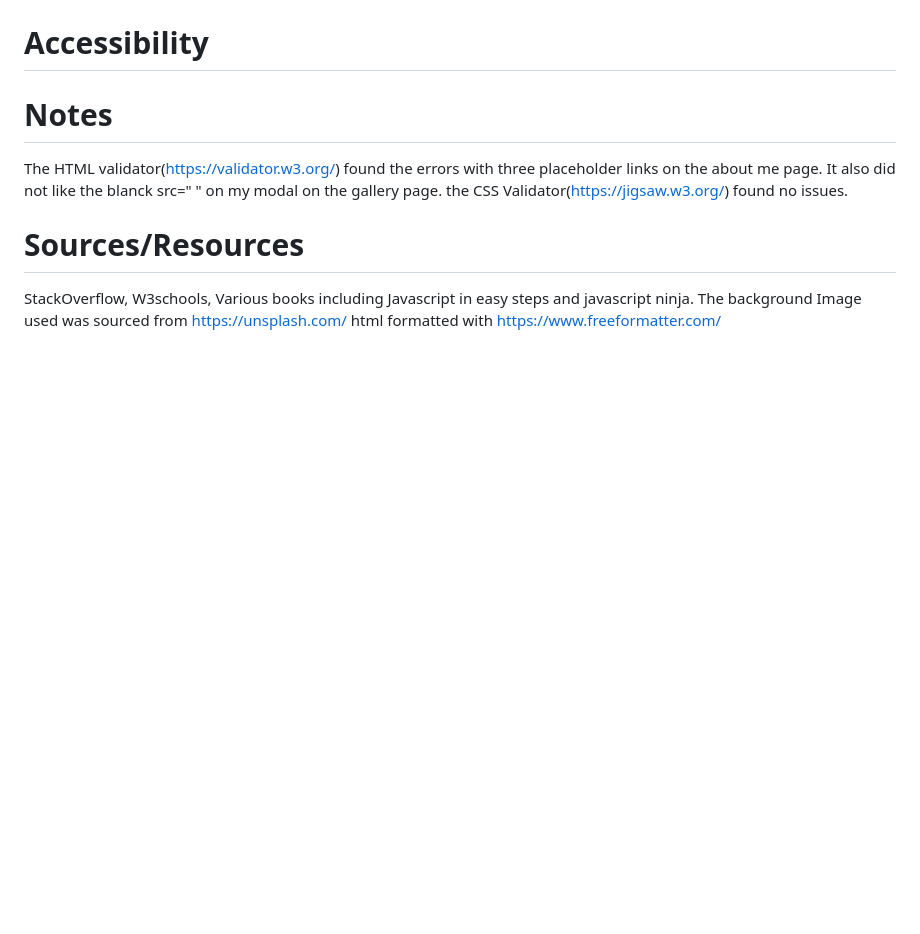
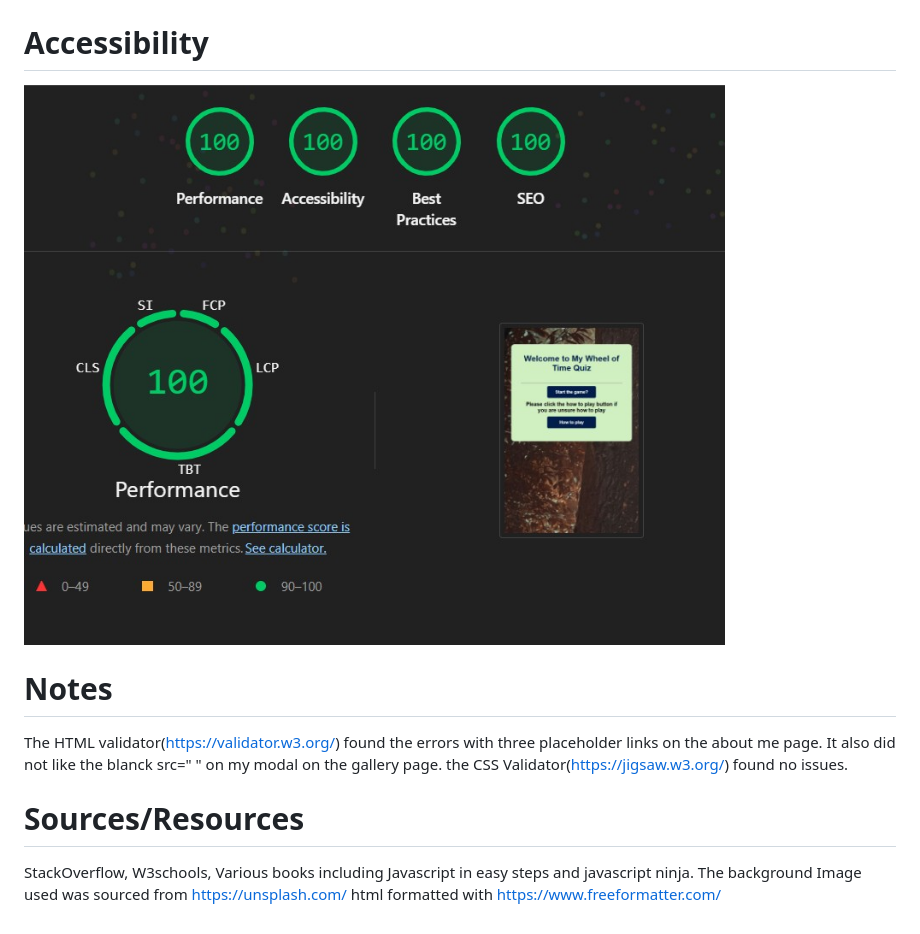
Before and after one commit to DRFwiphub/quiz, a Markdown page: README.md, the part around the change printed below. GitHub-like rendering; pictures changed too: images/accessiblity.jpg (added); blank space fills up the shorter version.

Commit message:
image correction, relabling variables for clarity andupdating howto

```diff
--- a/README.md
+++ b/README.md
@@ -46,10 +45,9 @@ Git - the version control method.
 
 # Accessibility
 
-
+![accessibility](images/accessiblity.jpg)
 
 # Notes
-
 
 The HTML validator(https://validator.w3.org/) found the errors with three placeholder links on the about me page. It also did not like the blanck src=" " on my modal on the gallery page.
 the CSS Validator(https://jigsaw.w3.org/) found no issues.
```
Also changed, not shown: other parts of README.md (+9 -10 lines), 3 other files.
